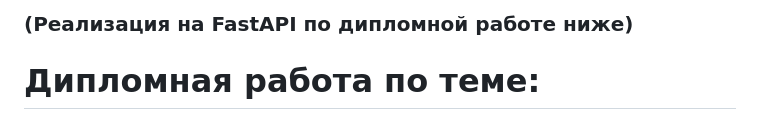
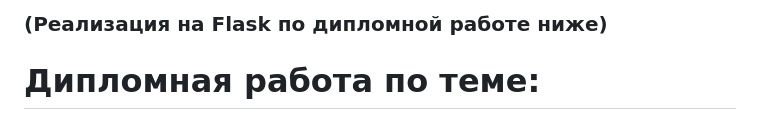
Before and after one commit to Vorobish/site3_v2, a Markdown page: README.md, the part around the change. GitHub-like rendering.

```diff
--- a/README.md
+++ b/README.md
@@ -1,4 +1,4 @@
-### (Реализация на FastAPI по дипломной работе ниже)
+### (Реализация на Flask по дипломной работе ниже)
 
 # Дипломная работа по теме:
 ## «Разработка простого веб-приложения с использованием фреймворков: Django, Flask и FastAPI, сравнение преимуществ и недостатков между ними».
```
